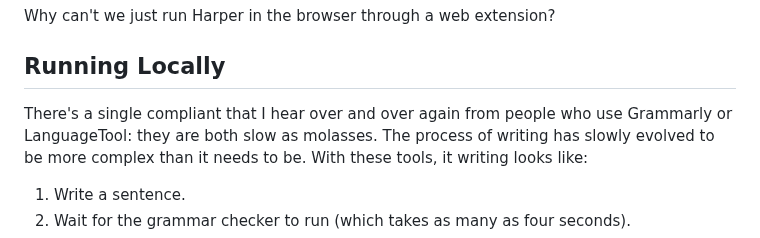
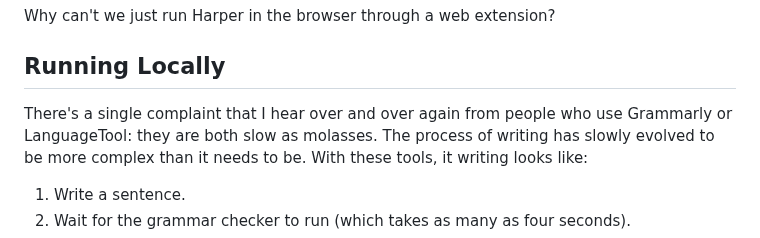
Before and after one commit to elijah-potter/blog, a Markdown page: posts/putting_harper_in_your_browser.md, the part around the change. GitHub-like rendering.

Commit message:
fix: typo

```diff
--- a/posts/putting_harper_in_your_browser.md
+++ b/posts/putting_harper_in_your_browser.md
@@ -8,7 +8,7 @@ Why can't we just run Harper in the browser through a web extension?
 
 ## Running Locally
 
-There's a single compliant that I hear over and over again from people who use Grammarly or LanguageTool: they are both slow as molasses.
+There's a single complaint that I hear over and over again from people who use Grammarly or LanguageTool: they are both slow as molasses.
 The process of writing has slowly evolved to be more complex than it needs to be.
 With these tools, it writing looks like:
 
```
